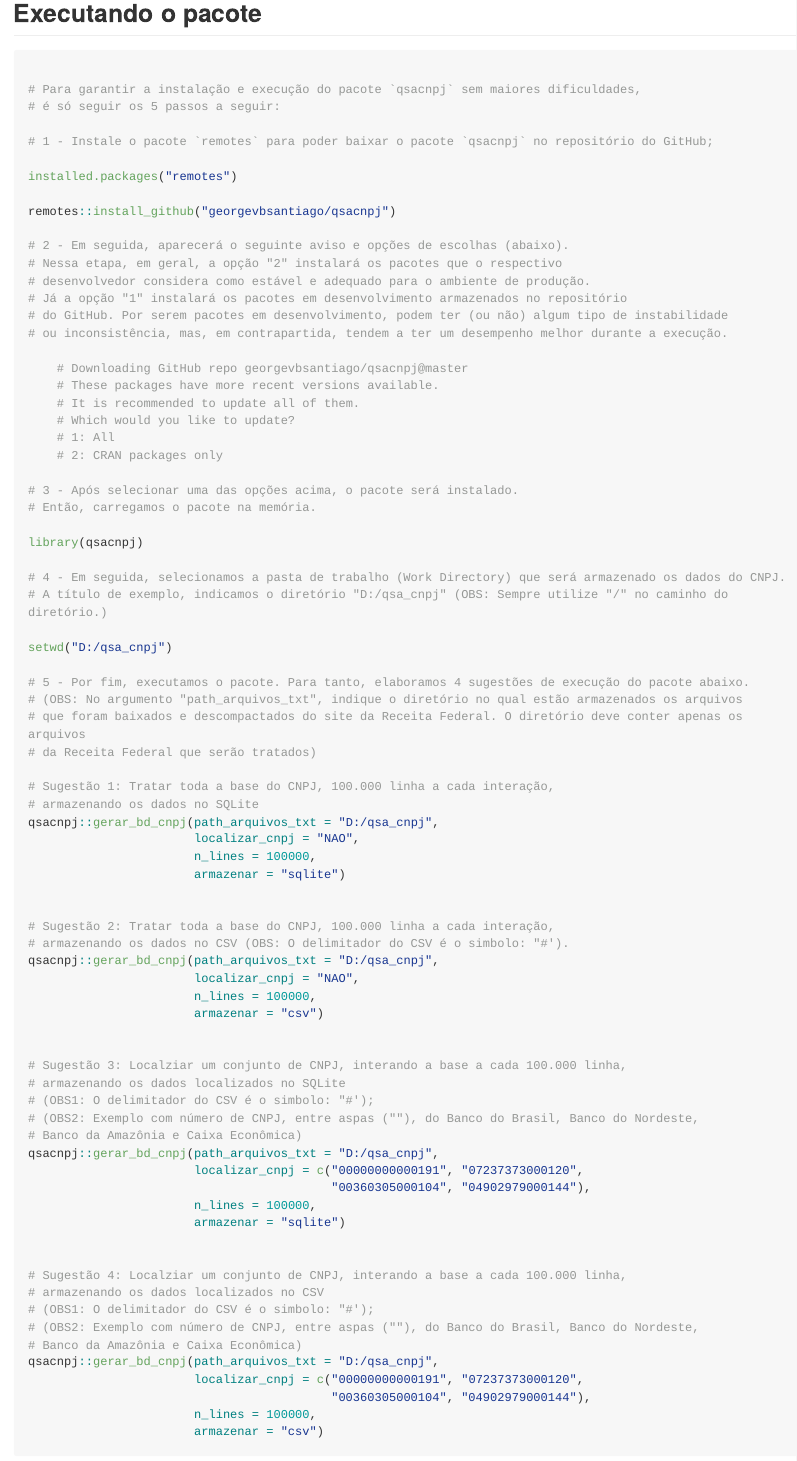
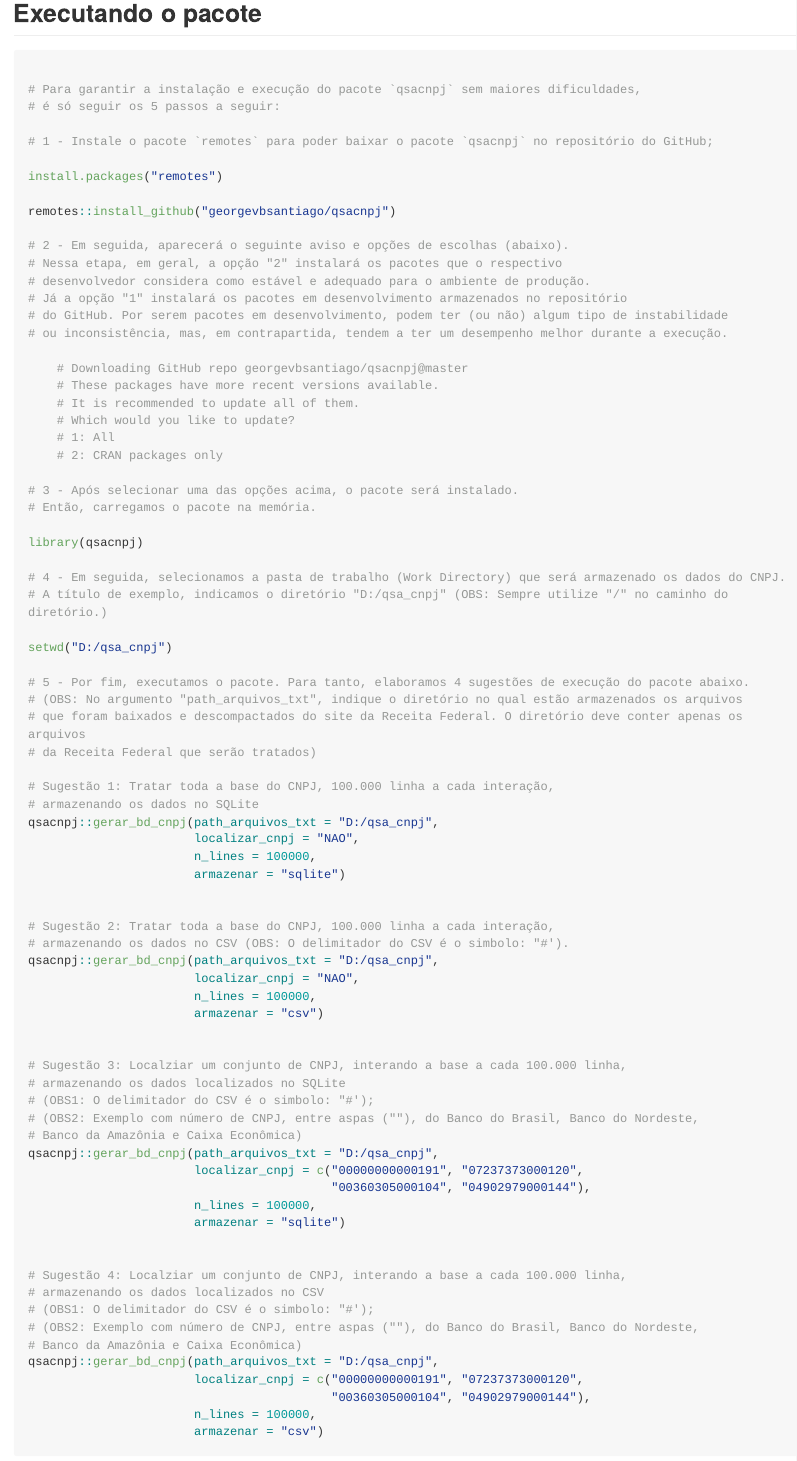
Before and after one commit to georgevbsantiago/qsacnpj, an R Markdown document (README.Rmd): the page in a window 1100 px wide, from 2010 px down. Rendered offline with R 4.5, knitr and Pandoc, with nearby package versions; long lines of code are wrapped.

Commit message:
Correçõe sno Readme

```diff
--- a/README.Rmd
+++ b/README.Rmd
@@ -81,7 +81,7 @@ Ademais, quaisquer sugestões, reclamações ou críticas podem ser realizadas n
 
 # 1 - Instale o pacote `remotes` para poder baixar o pacote `qsacnpj` no repositório do GitHub;
 
-installed.packages("remotes")
+install.packages("remotes")
 
 remotes::install_github("georgevbsantiago/qsacnpj")
 
```
Also changed, not shown: README.Rmd (2 more changed lines).
